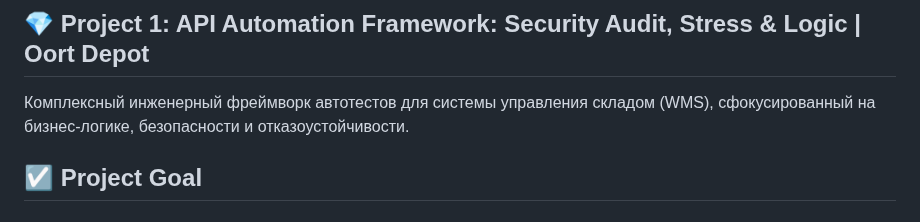
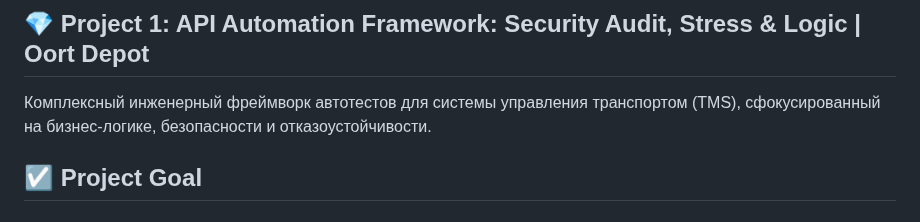
Before and after one commit to Bel-test-QA/api-automation-oort-depot, a Markdown page: README.md, the part around the change. Rendered like a GitHub page.

```diff
--- a/README.md
+++ b/README.md
@@ -1,7 +1,7 @@
 
 ## 💎 Project 1: API Automation Framework: Security Audit, Stress & Logic | Oort Depot
 
-Комплексный инженерный фреймворк автотестов для системы управления складом (WMS), сфокусированный на бизнес-логике, безопасности и отказоустойчивости.
+Комплексный инженерный фреймворк автотестов для системы управления транспортом (TMS), сфокусированный на бизнес-логике, безопасности и отказоустойчивости.
 
 ##  ☑️ Project Goal
 <h6>Тестирование бизнес-логики, валидация контрактов API, проверка отказоустойчивости и поиск критических уязвимостей.</h6>
```
